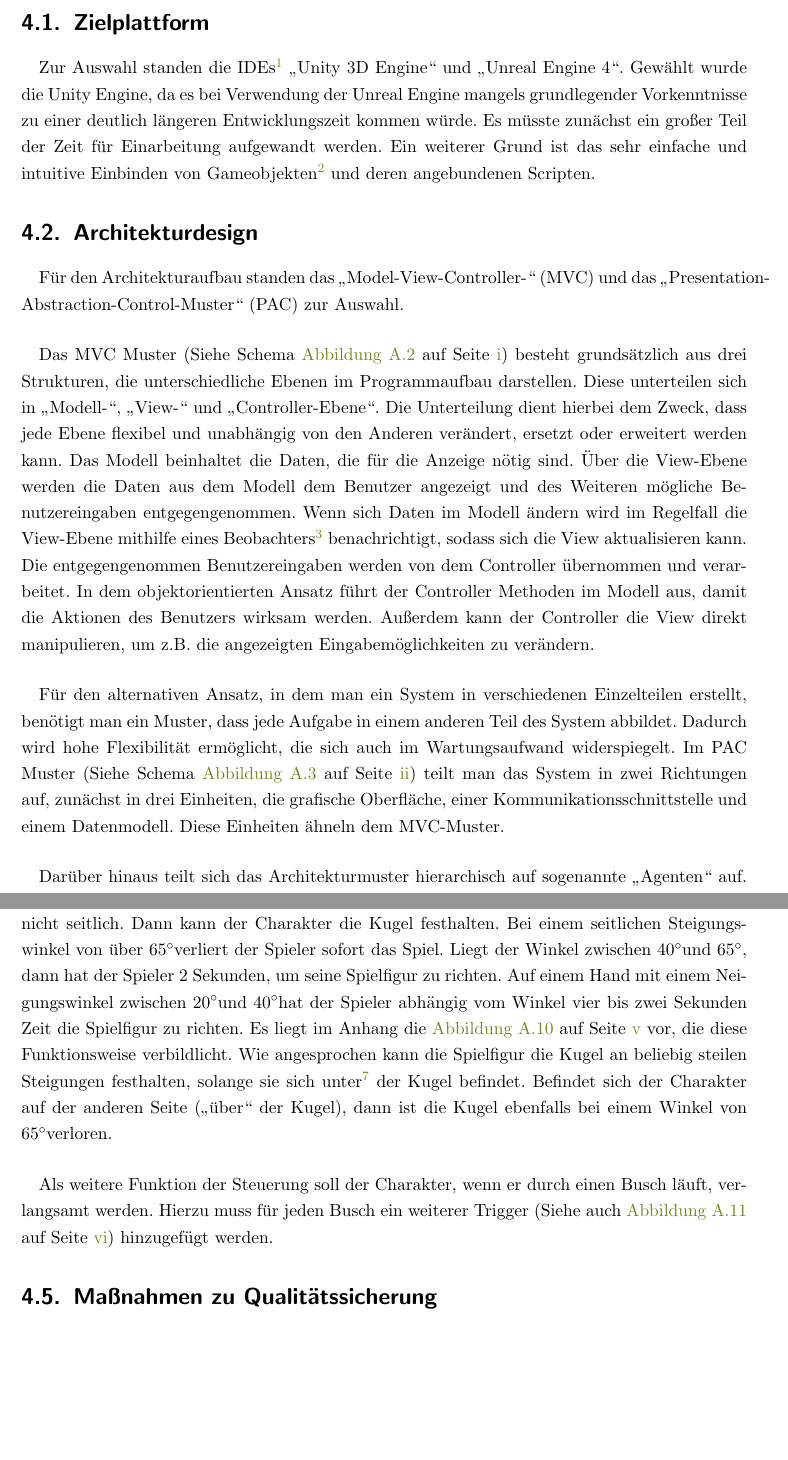
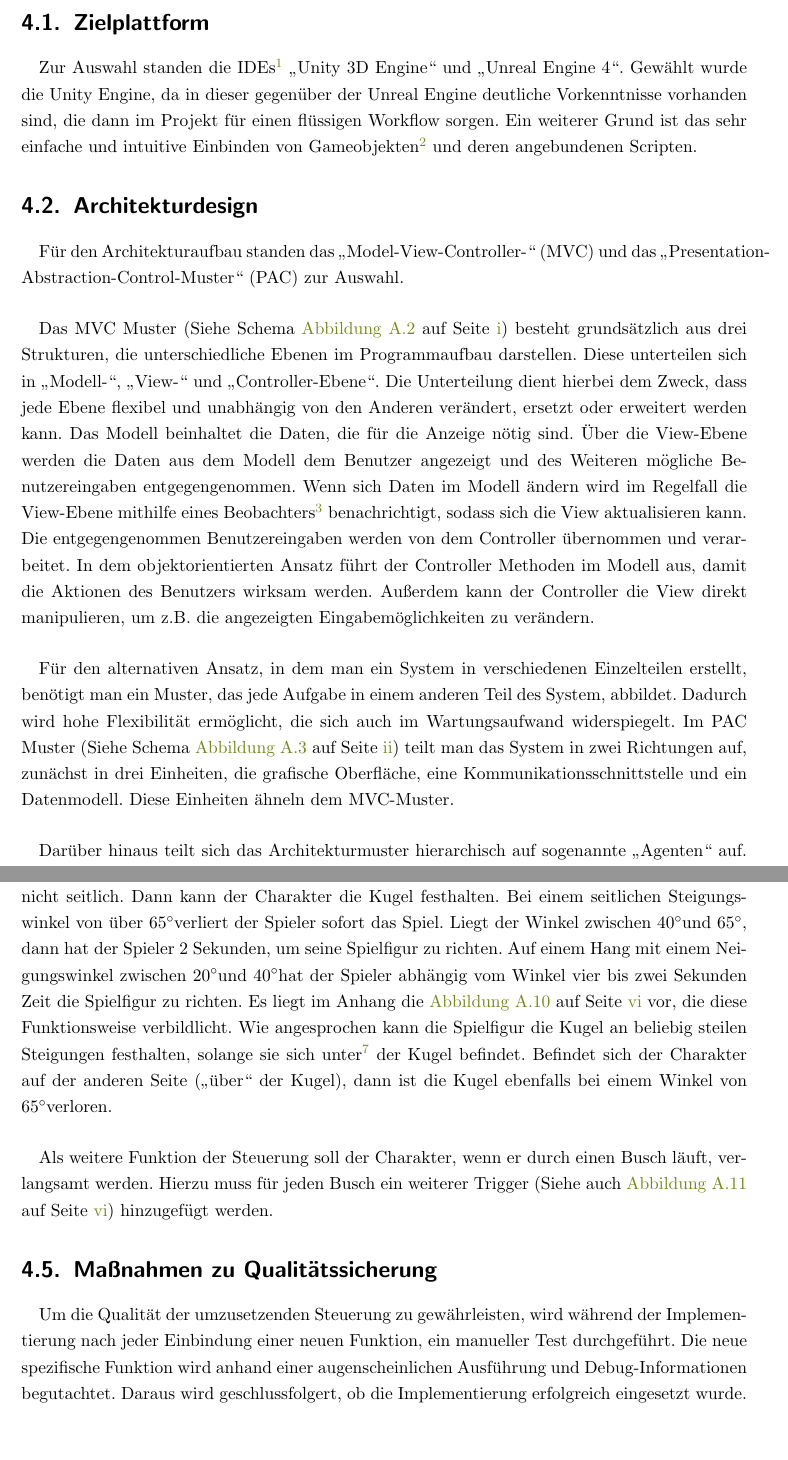
Before and after one commit to MarvTekko/Latex, a LaTeX document (Projektarbeit.tex, which reads Inhalt.tex): two parts of pages 9 and 11 of 21 before the commit and two parts of pages 10 and 12 of 22 after it, joined at a grey line, cut so that both start at the same text. Compiled offline with pdfLaTeX.

Commit message:
Neue Version von Gestern

```diff
--- a/Inhalt.tex
+++ b/Inhalt.tex
@@ -49,8 +53,7 @@ Um die Positionsverschiebung des Spielecharakters zu implementieren, muss eine S
 \chapter{Entwurfsphase}
 \section{Zielplattform}
 \paragraph{}
-Zur Auswahl standen die IDEs\footnote{eng: integrated development environment, de: Integrierte Entwicklungsumgebung} \q{Unity 3D Engine} und \q{Unreal Engine 4}. Gewählt wurde die Unity Engine, da es bei Verwendung der Unreal Engine mangels grundlegender Vorkenntnisse zu einer deutlich längeren Entwicklungszeit kommen würde. Es müsste zunächst ein großer Teil der Zeit für Einarbeitung aufgewandt werden.
-Ein weiterer Grund ist das sehr einfache und intuitive Einbinden von Gameobjekten\footnote{\q{Gameobjekte} sind die Grundbausteine von jedem Unity Spiel.} und deren angebundenen Scripten.
+Zur Auswahl standen die IDEs\footnote{eng: integrated development environment, de: Integrierte Entwicklungsumgebung} \q{Unity 3D Engine} und \q{Unreal Engine 4}. Gewählt wurde die Unity Engine, da in dieser gegenüber der Unreal Engine deutliche Vorkenntnisse vorhanden sind, die dann im Projekt für einen flüssigen Workflow sorgen. Ein weiterer Grund ist das sehr einfache und intuitive Einbinden von Gameobjekten\footnote{\q{Gameobjekte} sind die Grundbausteine von jedem Unity Spiel.} und deren angebundenen Scripten.
 
 \section{Architekturdesign}
 \paragraph{}
@@ -60,8 +63,8 @@ Das MVC Muster (Siehe Schema \fullref{Abb:MVC}) besteht grundsätzlich aus drei
 Diese unterteilen sich in \q{Modell-}, \q{View-} und \q{Controller-Ebene}. Die Unterteilung dient hierbei dem Zweck, dass jede Ebene flexibel und unabhängig von den Anderen verändert, ersetzt oder erweitert werden kann.
 Das Modell beinhaltet die Daten, die für die Anzeige nötig sind. Über die View-Ebene werden die Daten aus dem Modell dem Benutzer angezeigt und des Weiteren mögliche Benutzereingaben entgegengenommen. Wenn sich Daten im Modell ändern wird im Regelfall die View-Ebene mithilfe eines Beobachters\footnote{Der Beobachter meldet sich bei der View-Ebene, sobald sich Daten im Modell ändern.} benachrichtigt, sodass sich die View aktualisieren kann. Die entgegengenommen Benutzereingaben werden von dem Controller übernommen und verarbeitet. In dem objektorientierten Ansatz führt der Controller Methoden im Modell aus, damit die Aktionen des Benutzers wirksam werden. Außerdem kann der Controller die View direkt manipulieren, um z.B. die angezeigten Eingabemöglichkeiten zu verändern.
 \paragraph{}
-Für den alternativen Ansatz, in dem man ein System in verschiedenen Einzelteilen erstellt, benötigt man ein Muster, dass jede Aufgabe in einem anderen Teil des System abbildet. Dadurch wird hohe Flexibilität ermöglicht, die sich auch im Wartungsaufwand widerspiegelt.
-Im PAC Muster (Siehe Schema \fullref{Abb:PAC}) teilt man das System in zwei Richtungen auf, zunächst in drei Einheiten, die grafische Oberfläche, einer Kommunikationsschnittstelle und einem Datenmodell. Diese Einheiten ähneln dem MVC-Muster.
+Für den alternativen Ansatz, in dem man ein System in verschiedenen Einzelteilen erstellt, benötigt man ein Muster, das jede Aufgabe in einem anderen Teil des System, abbildet. Dadurch wird hohe Flexibilität ermöglicht, die sich auch im Wartungsaufwand widerspiegelt.
+Im PAC Muster (Siehe Schema \fullref{Abb:PAC}) teilt man das System in zwei Richtungen auf, zunächst in drei Einheiten, die grafische Oberfläche, eine Kommunikationsschnittstelle und ein Datenmodell. Diese Einheiten ähneln dem MVC-Muster.
 \paragraph{}
 Darüber hinaus teilt sich das Architekturmuster hierarchisch auf sogenannte \q{Agenten} auf.
 Diese Agenten werden auf drei Schichten verteilt, auf \textit{Top-Level-}, \textit{Intermediate-Level-} und \textit{Bottom-Level}-Agenten. Den \textit{Top-Level}-Agenten gibt es nur einmal im System, er übernimmt die globalen Aufgaben. Für die \textit{Bottom-Level}-Agenten ist eine möglichst in sich abgeschlossene Aufgabe vorgesehen. Die \textit{Bottom-Level}-Agenten können über implementierte Methoden in den \textit{Intermediate-Level}-Agenten mit dem \textit{Top-Level} kommuniziert.
@@ -80,13 +83,13 @@ Zunächst werden die Anforderungen an die Charaktersteuerung festgelegt, damit d
 \paragraph{}
 Zusätzlich sollen vorher festgelegte Mechanismen überprüfen, in welchen Situationen der Spieler das Spiel gewinnt oder verliert. Dieser Zustand oder auch Status des Spiels wird vom Hauptcontroller verwaltet (Siehe Statemachine Anhang \fullref{Abb:SMStatus}). Der Status geht vom \textit{inaktiv}\footnote{Im inaktiv Status verweilt das Spiel solange, wie es keine Benutzerinteraktion gibt.} Status über in den \textit{laufend} Status, welcher je nach Spielweise in \textit{gewinnen} oder \textit{verlieren} endet. Gewinnen wird der Spieler, wenn er am Gipfel des Berges angelangt ist und dort in eine Triggerbox\footnote{Ein Trigger ist in dem Fall eine unsichtbare Box mit Kollisionserkennung an den Außenseiten, die ein Kollisionsevent erzeugt. Das Event löst eine Funktion beim kollidierenden Objekt aus.} (Siehe auch \fullref{Abb:GewinnTrigger}) hineinläuft und somit den \textit{gewonnen} Status erreicht. Der Niederlage-Mechanismus funktioniert ähnlich. Hierfür wurde festgelegt, dass bei Berührung eines Baumes (Siehe auch \fullref{Abb:BaumTrigger}) oder Felsbrockens das Spiel verloren sein soll. Dafür werden diese ebenfalls mit einem Trigger versehen, der den \textit{verloren} Status auslöst.
 \paragraph{}
-Zusätzlich soll der Kugel eine möglichst realistische Physik gegeben werden. Das heißt, dass der Charakter nicht in der Lage sein soll, die Kugel seitlich an einem Abhang entlang zu rollen, ohne dass sie ihm zur Seite weg rollt und er die Runde verliert. Der Benutzer kann als Reaktion versuchen den Charakter unter die Kugel zu manövrieren, sodass die Steigung vor ihm liegt und nicht seitlich. Dann kann der Charakter die Kugel festhalten. Bei einem seitlichen Steigungswinkel von über 65\cc verliert der Spieler sofort das Spiel. Liegt der Winkel zwischen 40\cc und 65\cc, dann hat der Spieler 2 Sekunden, um seine Spielfigur zu richten. Auf einem Hand mit einem Neigungswinkel zwischen 20\cc und 40\cc hat der Spieler abhängig vom Winkel vier bis zwei Sekunden Zeit die Spielfigur zu richten. Es liegt im Anhang die \fullref{Abb:SeitlWinkel} vor, die diese Funktionsweise verbildlicht. Wie angesprochen kann die Spielfigur die Kugel an beliebig steilen Steigungen festhalten, solange sie sich unter\footnote{\q{Unter} bedeutet, dass der Spieler gerade auf die Steigung zuläuft.} der Kugel befindet. Befindet sich der Charakter auf der anderen Seite (\q{über} der Kugel), dann ist die Kugel ebenfalls bei einem Winkel von 65\cc verloren.
+Zusätzlich soll der Kugel eine möglichst realistische Physik gegeben werden. Das heißt, dass der Charakter nicht in der Lage sein soll, die Kugel seitlich an einem Abhang entlang zu rollen, ohne dass sie ihm zur Seite weg rollt und er die Runde verliert. Der Benutzer kann als Reaktion versuchen den Charakter unter die Kugel zu manövrieren, sodass die Steigung vor ihm liegt und nicht seitlich. Dann kann der Charakter die Kugel festhalten. Bei einem seitlichen Steigungswinkel von über 65\cc verliert der Spieler sofort das Spiel. Liegt der Winkel zwischen 40\cc und 65\cc, dann hat der Spieler 2 Sekunden, um seine Spielfigur zu richten. Auf einem Hang mit einem Neigungswinkel zwischen 20\cc und 40\cc hat der Spieler abhängig vom Winkel vier bis zwei Sekunden Zeit die Spielfigur zu richten. Es liegt im Anhang die \fullref{Abb:SeitlWinkel} vor, die diese Funktionsweise verbildlicht. Wie angesprochen kann die Spielfigur die Kugel an beliebig steilen Steigungen festhalten, solange sie sich unter\footnote{\q{Unter} bedeutet, dass der Spieler gerade auf die Steigung zuläuft.} der Kugel befindet. Befindet sich der Charakter auf der anderen Seite (\q{über} der Kugel), dann ist die Kugel ebenfalls bei einem Winkel von 65\cc verloren.
 \paragraph{}
 Als weitere Funktion der Steuerung soll der Charakter, wenn er durch einen Busch läuft, verlangsamt werden. Hierzu muss für jeden Busch ein weiterer Trigger (Siehe auch \fullref{Abb:BuschTrigger}) hinzugefügt werden.
 
 \section{Maßnahmen zu Qualitätssicherung}
 \paragraph{}
-
+Um die Qualität der umzusetzenden Steuerung zu gewährleisten, wird während der Implementierung nach jeder Einbindung einer neuen Funktion, ein manueller Test durchgeführt. Die neue spezifische Funktion wird anhand einer augenscheinlichen Ausführung und Debug-Informationen begutachtet. Daraus wird geschlussfolgert, ob die Implementierung erfolgreich eingesetzt wurde.
 
 \chapter{Implementierungsphase}
 \section{Implementierung der Geschäftslogik}
```
Also changed, not shown: Bilder/Diagramme/smStatusverwaltung.png, Projektarbeit.pdf, Inhalt.tex (18 more changed lines).
